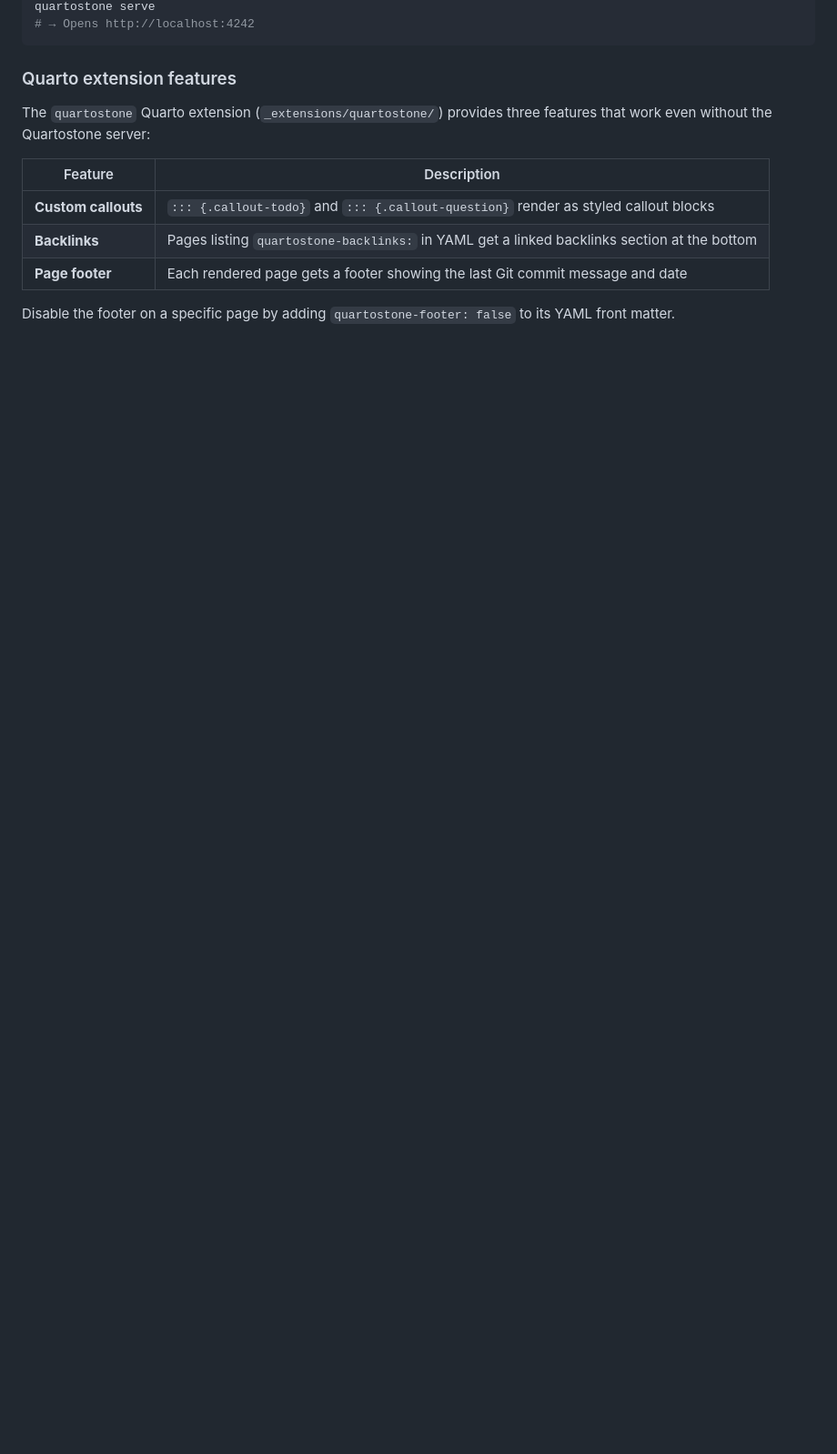
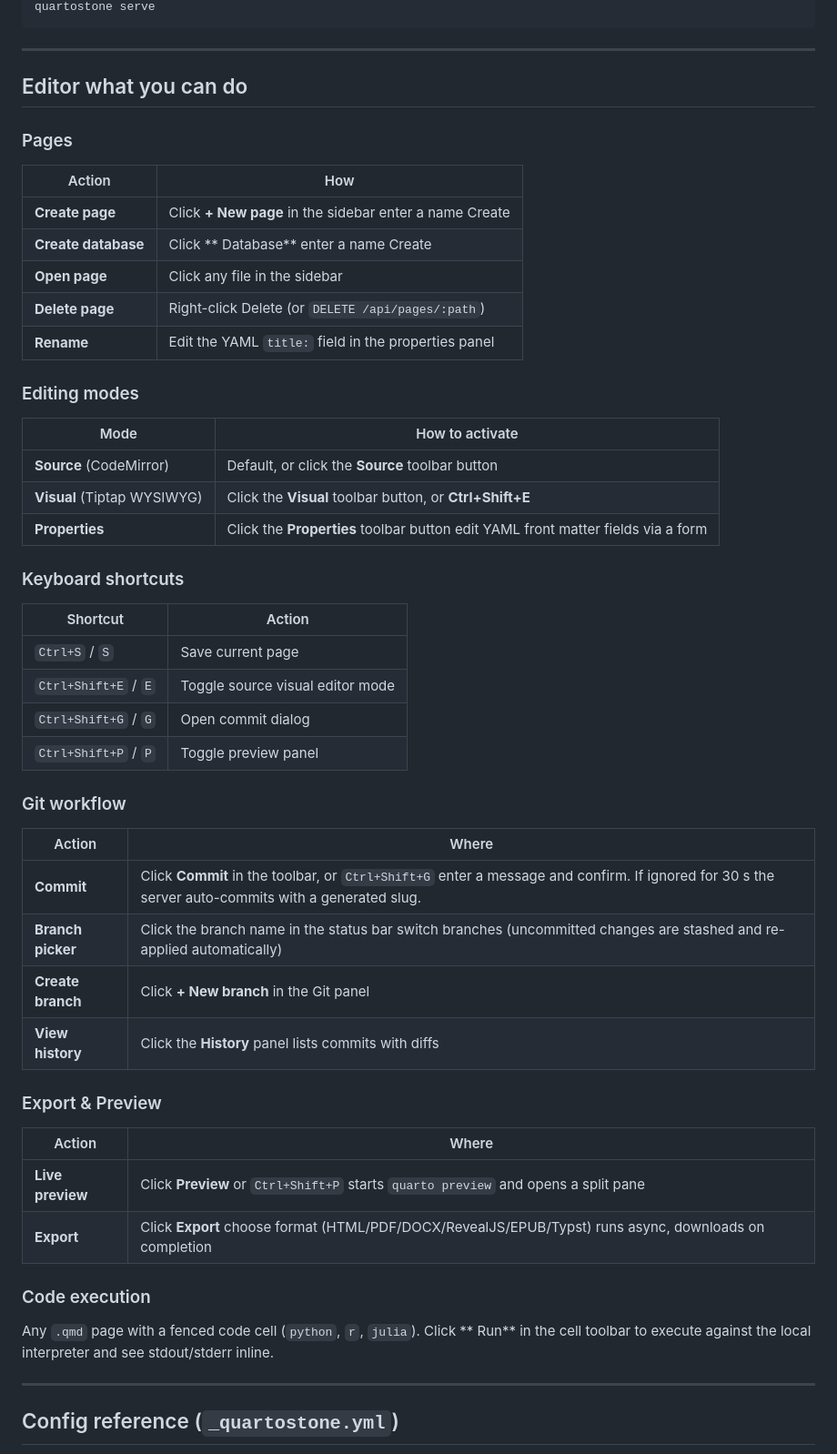
Before and after one commit to davidrsch/quartostone, a Markdown page: README.md, the part around one of its changes. Shown at 91% size. GitHub-like rendering; blank space fills up the shorter version.

````diff
--- a/README.md
+++ b/README.md
@@ -82,17 +84,58 @@ git init && git add . && git commit -m "init"
 quartostone serve
-# → Opens http://localhost:4242
 ```
 
-### Quarto extension features
+---
 
-The `quartostone` Quarto extension (`_extensions/quartostone/`) provides three
-features that work even without the Quartostone server:
+## Editor  what you can do
 
-| Feature             | Description                                                                                 |
-| ------------------- | ------------------------------------------------------------------------------------------- |
-| **Custom callouts** | `::: {.callout-todo}` and `::: {.callout-question}` render as styled callout blocks         |
-| **Backlinks**       | Pages listing `quartostone-backlinks:` in YAML get a linked backlinks section at the bottom |
-| **Page footer**     | Each rendered page gets a footer showing the last Git commit message and date               |
+### Pages
 
-Disable the footer on a specific page by adding `quartostone-footer: false` to
-its YAML front matter.
+| Action | How |
+| --- | --- |
+| **Create page** | Click **+ New page** in the sidebar  enter a name  Create |
+| **Create database** | Click ** Database**  enter a name  Create |
+| **Open page** | Click any file in the sidebar |
+| **Delete page** | Right-click  Delete (or `DELETE /api/pages/:path`) |
+| **Rename** | Edit the YAML `title:` field in the properties panel |
+
+### Editing modes
+
+| Mode | How to activate |
+| --- | --- |
+| **Source** (CodeMirror) | Default, or click the **Source** toolbar button |
+| **Visual** (Tiptap WYSIWYG) | Click the **Visual** toolbar button, or **Ctrl+Shift+E** |
+| **Properties** | Click the **Properties** toolbar button  edit YAML front matter fields via a form |
+
+### Keyboard shortcuts
+
+| Shortcut | Action |
+| --- | --- |
+| `Ctrl+S` / `S` | Save current page |
+| `Ctrl+Shift+E` / `E` | Toggle source  visual editor mode |
+| `Ctrl+Shift+G` / `G` | Open commit dialog |
+| `Ctrl+Shift+P` / `P` | Toggle preview panel |
+
+### Git workflow
+
+| Action | Where |
+| --- | --- |
+| **Commit** | Click **Commit** in the toolbar, or `Ctrl+Shift+G`  enter a message and confirm. If ignored for 30 s the server auto-commits with a generated slug. |
+| **Branch picker** | Click the branch name in the status bar  switch branches (uncommitted changes are stashed and re-applied automatically) |
+| **Create branch** | Click **+ New branch** in the Git panel |
+| **View history** | Click the **History** panel  lists commits with diffs |
+
+### Export & Preview
+
+| Action | Where |
+| --- | --- |
+| **Live preview** | Click **Preview** or `Ctrl+Shift+P`  starts `quarto preview` and opens a split pane |
+| **Export** | Click **Export**  choose format (HTML/PDF/DOCX/RevealJS/EPUB/Typst)  runs async, downloads on completion |
+
+### Code execution
+
+Any `.qmd` page with a fenced code cell (`python`, `r`, `julia`). Click ** Run** in the cell toolbar to execute against the local interpreter and see stdout/stderr inline.
+
+---
+
+## Config reference (`_quartostone.yml`)
+
````
Also changed, not shown: other parts of README.md (+128 -53 lines), docs/api-reference.md (added, +307 -0 lines).
